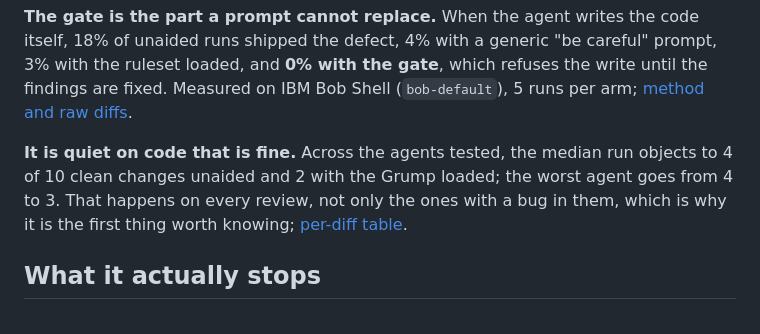
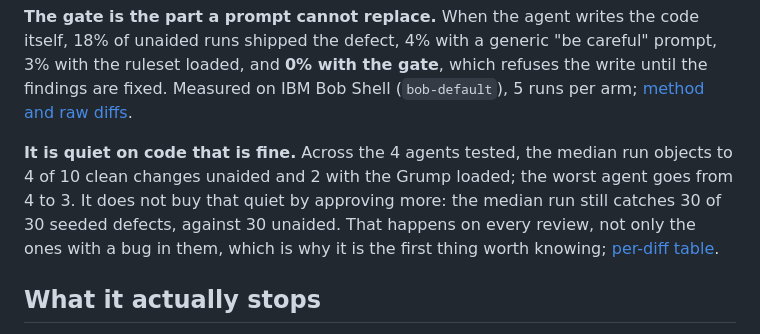
Before and after one commit to lazy-senior-dev/grumpy-reviewer, a Markdown page: README.md, the part around the change. Rendered like a GitHub page.

Commit message:
readme: say that the quiet was not bought by approving more
Zero false alarms is also what approving everything scores, so the detection
numbers belong in the same sentence as the noise numbers rather than in a table
below it. The headline also leads with whichever claim the measurements support
rather than a fixed order.

```diff
--- a/README.md
+++ b/README.md
@@ -13,7 +13,7 @@
 <!-- headline:start -->
 **The gate is the part a prompt cannot replace.** When the agent writes the code itself, 18% of unaided runs shipped the defect, 4% with a generic "be careful" prompt, 3% with the ruleset loaded, and **0% with the gate**, which refuses the write until the findings are fixed. Measured on IBM Bob Shell (`bob-default`), 5 runs per arm; [method and raw diffs](benchmarks/results/author).
 
-**It is quiet on code that is fine.** Across the agents tested, the median run objects to 4 of 10 clean changes unaided and 2 with the Grump loaded; the worst agent goes from 4 to 3. That happens on every review, not only the ones with a bug in them, which is why it is the first thing worth knowing; [per-diff table](benchmarks/results).
+**It is quiet on code that is fine.** Across the 4 agents tested, the median run objects to 4 of 10 clean changes unaided and 2 with the Grump loaded; the worst agent goes from 4 to 3. It does not buy that quiet by approving more: the median run still catches 30 of 30 seeded defects, against 30 unaided. That happens on every review, not only the ones with a bug in them, which is why it is the first thing worth knowing; [per-diff table](benchmarks/results).
 <!-- headline:end -->
 
 <!-- refusals:start -->
```
